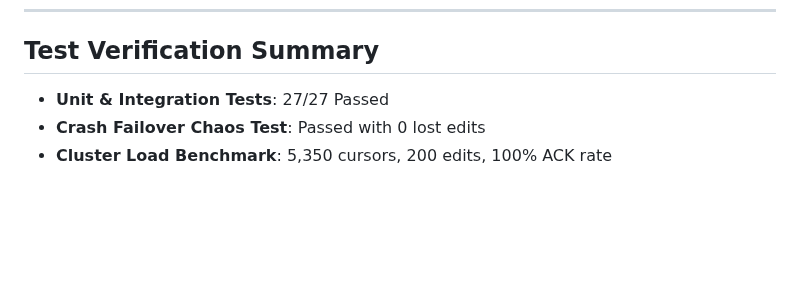
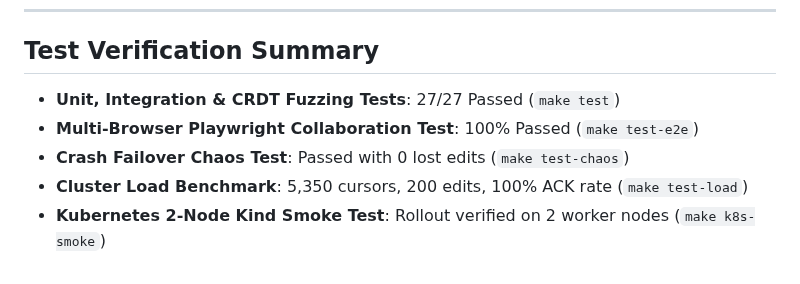
Before and after one commit to crnjihia/sketchboard, a Markdown page: RELEASE_NOTES.md, the part around the change. GitHub-like rendering; blank space fills up the shorter version.

```diff
--- a/RELEASE_NOTES.md
+++ b/RELEASE_NOTES.md
@@ -40,6 +40,8 @@ Access the application at [http://localhost:8080](http://localhost:8080) (`?debu
 ---
 
 ## Test Verification Summary
-- **Unit & Integration Tests**: 27/27 Passed
-- **Crash Failover Chaos Test**: Passed with 0 lost edits
-- **Cluster Load Benchmark**: 5,350 cursors, 200 edits, 100% ACK rate
+- **Unit, Integration & CRDT Fuzzing Tests**: 27/27 Passed (`make test`)
+- **Multi-Browser Playwright Collaboration Test**: 100% Passed (`make test-e2e`)
+- **Crash Failover Chaos Test**: Passed with 0 lost edits (`make test-chaos`)
+- **Cluster Load Benchmark**: 5,350 cursors, 200 edits, 100% ACK rate (`make test-load`)
+- **Kubernetes 2-Node Kind Smoke Test**: Rollout verified on 2 worker nodes (`make k8s-smoke`)
```
Also changed, not shown: CHANGELOG.md (+4 -0 lines), docs/PROJECT_RETROSPECTIVE.md (+2 -2 lines), docs/assets/hero-screenshot.png.
